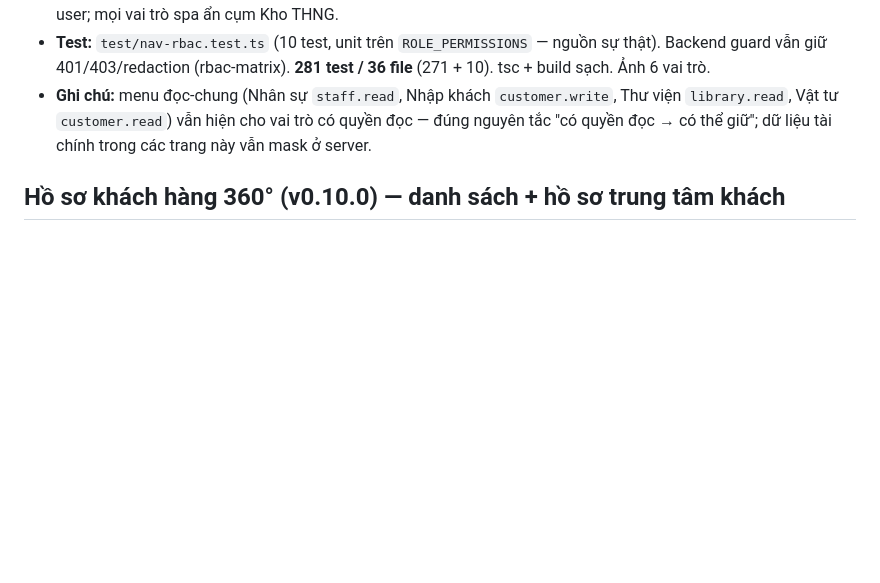
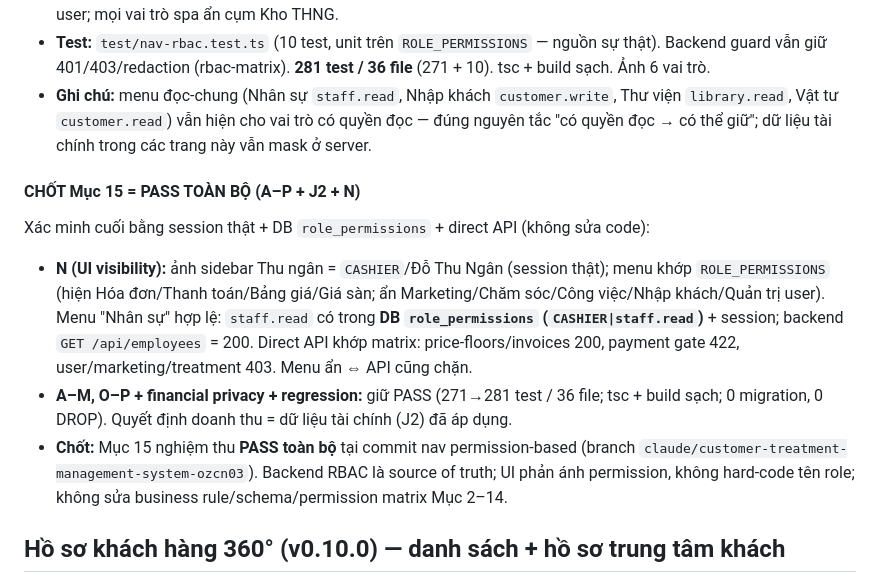
Before and after one commit to linh-eng/AI-Agent, a Markdown page: CLAUDE.md, the part around the change. Drawn GitHub-style; blank space fills up the shorter version.

Commit message:
Docs: chốt nghiệm thu Mục 15 = PASS toàn bộ (A–P + J2 + N)
Xác minh cuối bằng session thật + DB role_permissions + direct API (không sửa
code nghiệp vụ): N UI visibility khớp permission (Thu ngân/CASHIER; staff.read
hợp lệ trong DB role_permissions + GET /api/employees 200); backend allow/deny
khớp matrix; menu ẩn ⇔ API chặn. A–M/O–P + financial privacy + regression giữ
PASS (281 test / 36 file).

Co-Authored-By: Claude Opus 4.8 <noreply@anthropic.com>
Claude-Session: https://claude.ai/code/session_01K4e5xHGiQ1Vor9CmnEkFSE

```diff
--- a/CLAUDE.md
+++ b/CLAUDE.md
@@ -945,6 +945,19 @@ nhưng menu gây hiểu nhầm. **KHÔNG sửa backend/permission matrix.**
 - **Ghi chú:** menu đọc-chung (Nhân sự `staff.read`, Nhập khách `customer.write`, Thư viện `library.read`,
   Vật tư `customer.read`) vẫn hiện cho vai trò có quyền đọc — đúng nguyên tắc "có quyền đọc → có thể giữ";
   dữ liệu tài chính trong các trang này vẫn mask ở server.
+
+#### CHỐT Mục 15 = PASS TOÀN BỘ (A–P + J2 + N)
+Xác minh cuối bằng session thật + DB `role_permissions` + direct API (không sửa code):
+- **N (UI visibility):** ảnh sidebar Thu ngân = `CASHIER`/Đỗ Thu Ngân (session thật); menu khớp `ROLE_PERMISSIONS`
+  (hiện Hóa đơn/Thanh toán/Bảng giá/Giá sàn; ẩn Marketing/Chăm sóc/Công việc/Nhập khách/Quản trị user). Menu
+  "Nhân sự" hợp lệ: `staff.read` có trong **DB `role_permissions` (`CASHIER|staff.read`)** + session; backend
+  `GET /api/employees` = 200. Direct API khớp matrix: price-floors/invoices 200, payment gate 422,
+  user/marketing/treatment 403. Menu ẩn ⇔ API cũng chặn.
+- **A–M, O–P + financial privacy + regression:** giữ PASS (271→281 test / 36 file; tsc + build sạch;
+  0 migration, 0 DROP). Quyết định doanh thu = dữ liệu tài chính (J2) đã áp dụng.
+- **Chốt:** Mục 15 nghiệm thu **PASS toàn bộ** tại commit nav permission-based (branch
+  `claude/customer-treatment-management-system-ozcn03`). Backend RBAC là source of truth; UI phản ánh permission,
+  không hard-code tên role; không sửa business rule/schema/permission matrix Mục 2–14.
 
 ## Hồ sơ khách hàng 360° (v0.10.0) — danh sách + hồ sơ trung tâm khách
 
```
